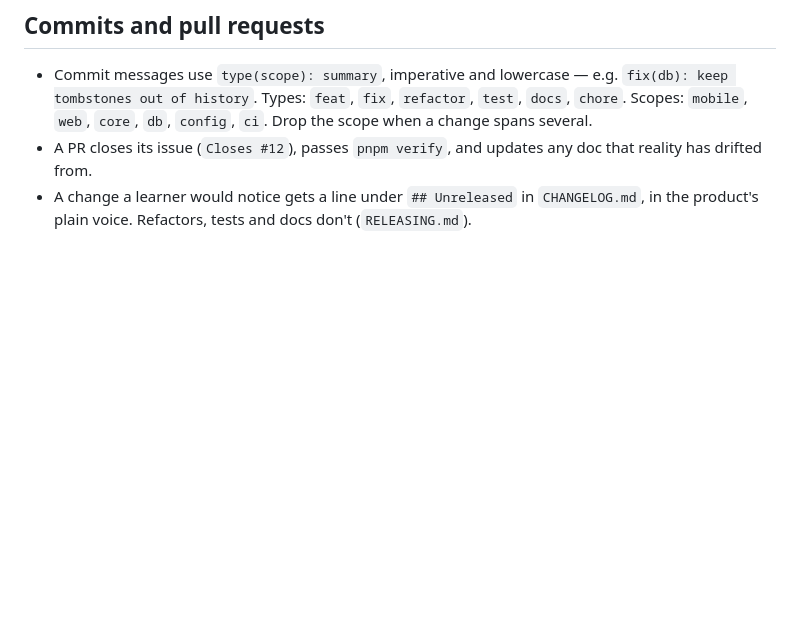
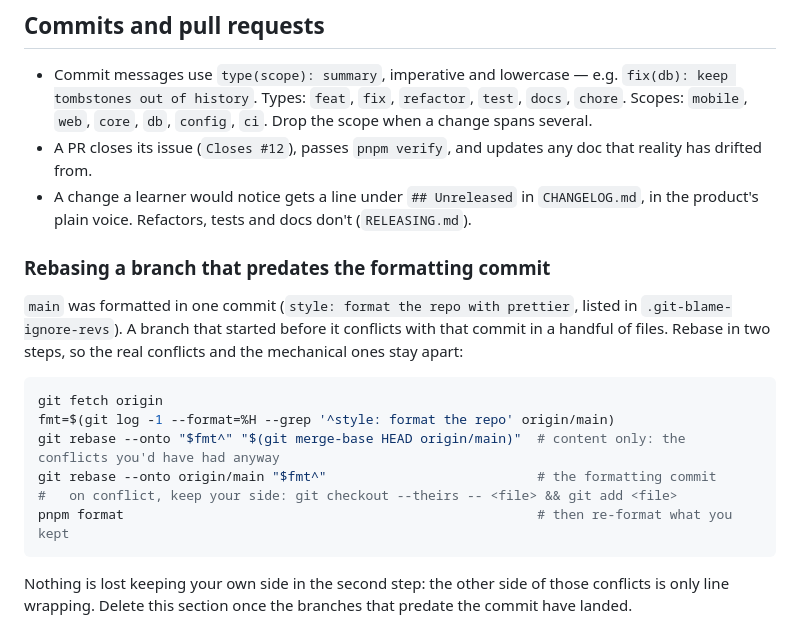
Before and after one commit to thinkering-app/thinkering-app, a Markdown page: AGENTS.md, the part around the change. GitHub-like rendering; blank space fills up the shorter version.

Commit message:
docs: how to rebase a branch across the formatting commit
Co-Authored-By: Claude Opus 5 (1M context) <noreply@anthropic.com>

````diff
--- a/AGENTS.md
+++ b/AGENTS.md
@@ -85,3 +85,18 @@ The full strategy is in `docs/10-testing.md`; read it before writing tests.
 - Commit messages use `type(scope): summary`, imperative and lowercase — e.g. `fix(db): keep tombstones out of history`. Types: `feat`, `fix`, `refactor`, `test`, `docs`, `chore`. Scopes: `mobile`, `web`, `core`, `db`, `config`, `ci`. Drop the scope when a change spans several.
 - A PR closes its issue (`Closes #12`), passes `pnpm verify`, and updates any doc that reality has drifted from.
 - A change a learner would notice gets a line under `## Unreleased` in `CHANGELOG.md`, in the product's plain voice. Refactors, tests and docs don't (`RELEASING.md`).
+
+### Rebasing a branch that predates the formatting commit
+
+`main` was formatted in one commit (`style: format the repo with prettier`, listed in `.git-blame-ignore-revs`). A branch that started before it conflicts with that commit in a handful of files. Rebase in two steps, so the real conflicts and the mechanical ones stay apart:
+
+```sh
+git fetch origin
+fmt=$(git log -1 --format=%H --grep '^style: format the repo' origin/main)
+git rebase --onto "$fmt^" "$(git merge-base HEAD origin/main)"  # content only: the conflicts you'd have had anyway
+git rebase --onto origin/main "$fmt^"                           # the formatting commit
+#   on conflict, keep your side: git checkout --theirs -- <file> && git add <file>
+pnpm format                                                     # then re-format what you kept
+```
+
+Nothing is lost keeping your own side in the second step: the other side of those conflicts is only line wrapping. Delete this section once the branches that predate the commit have landed.
````
